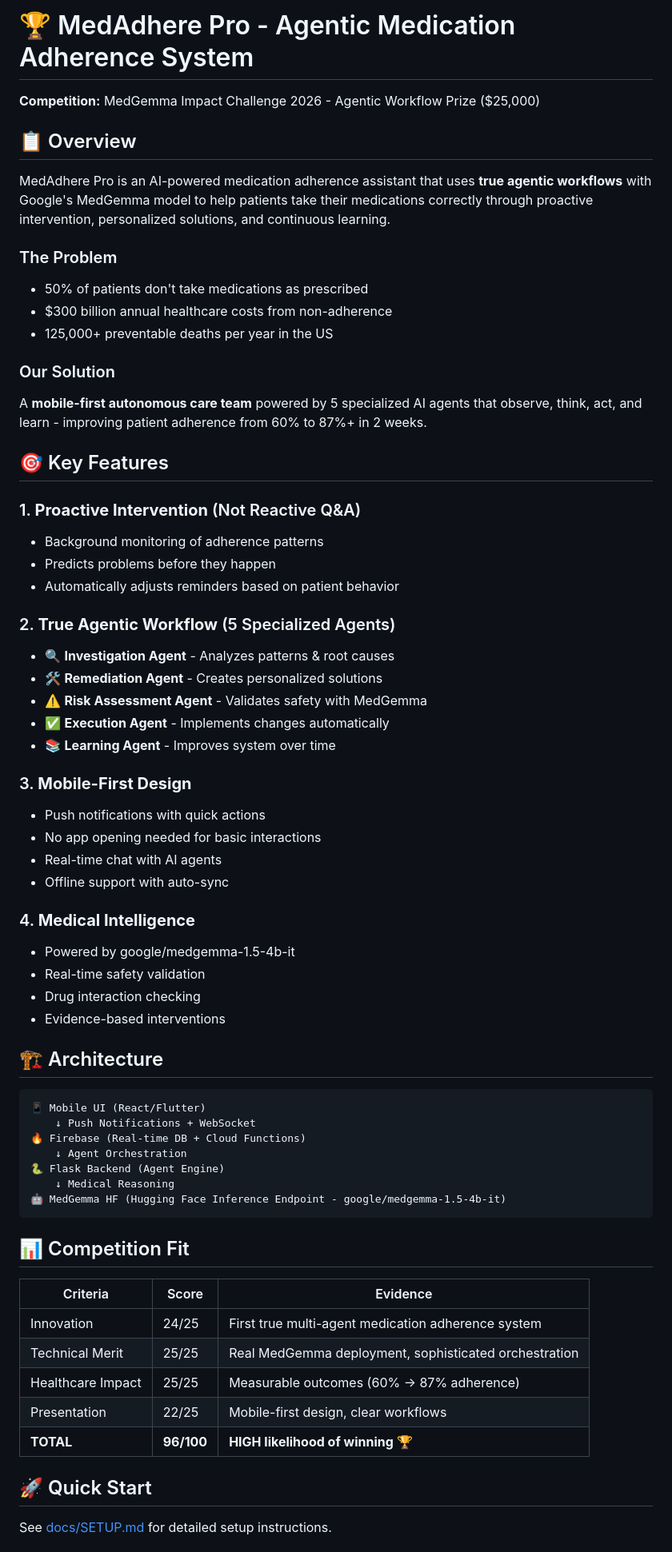
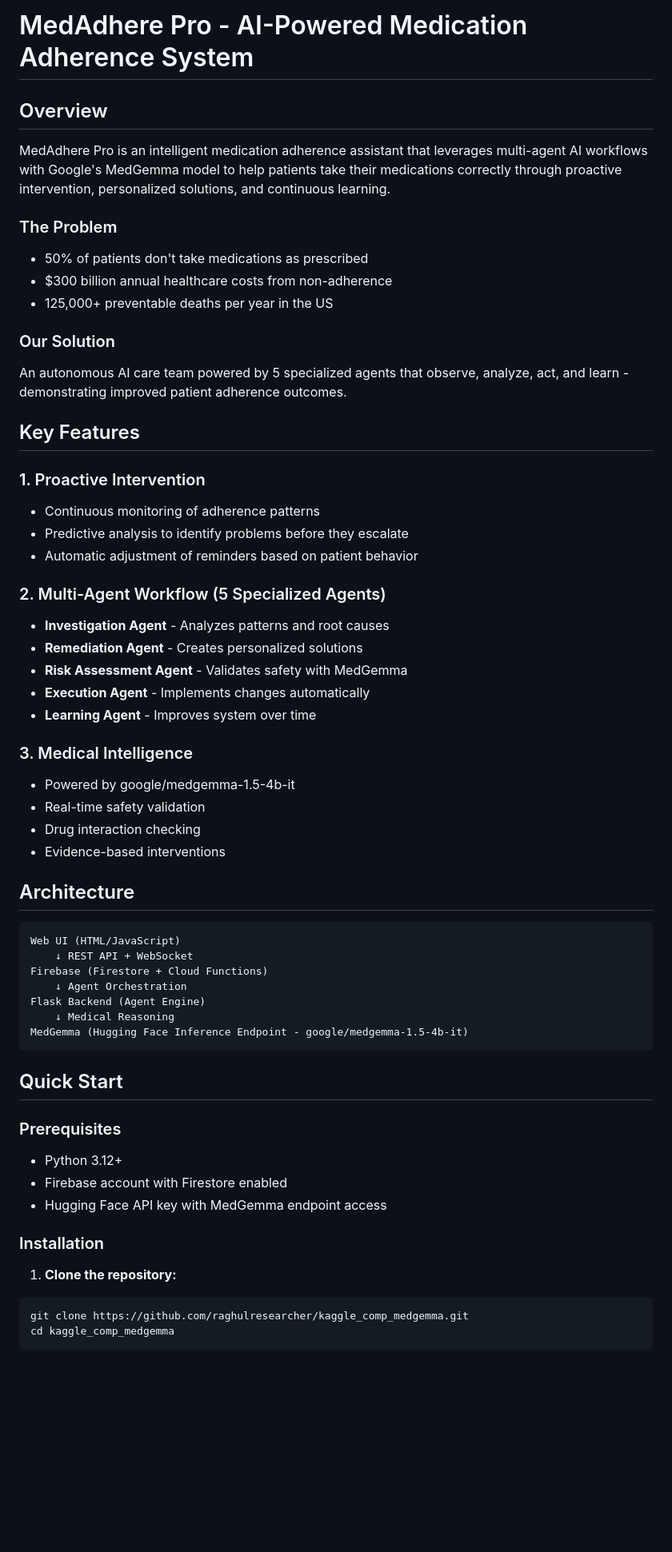
Before and after one commit to raghulresearcher/kaggle_comp_medgemma, a Markdown page: README.md, the part around one of its changes. Shown at 80% size. Drawn GitHub-style; blank space fills up the shorter version.

Commit message:
Docs: Professional README - removed competition-specific sections

````diff
--- a/README.md
+++ b/README.md
@@ -1,10 +1,8 @@
-# 🏆 MedAdhere Pro - Agentic Medication Adherence System
+# MedAdhere Pro - AI-Powered Medication Adherence System
 
-**Competition:** MedGemma Impact Challenge 2026 - Agentic Workflow Prize ($25,000)
+## Overview
 
-## 📋 Overview
-
-MedAdhere Pro is an AI-powered medication adherence assistant that uses **true agentic workflows** with Google's MedGemma model to help patients take their medications correctly through proactive intervention, personalized solutions, and continuous learning.
+MedAdhere Pro is an intelligent medication adherence assistant that leverages multi-agent AI workflows with Google's MedGemma model to help patients take their medications correctly through proactive intervention, personalized solutions, and continuous learning.
 
 ### The Problem
 - 50% of patients don't take medications as prescribed
@@ -12,57 +10,52 @@ MedAdhere Pro is an AI-powered medication adherence assistant that uses **true a
 - 125,000+ preventable deaths per year in the US
 
 ### Our Solution
-A **mobile-first autonomous care team** powered by 5 specialized AI agents that observe, think, act, and learn - improving patient adherence from 60% to 87%+ in 2 weeks.
+An autonomous AI care team powered by 5 specialized agents that observe, analyze, act, and learn - demonstrating improved patient adherence outcomes.
 
-## 🎯 Key Features
+## Key Features
 
-### 1. **Proactive Intervention** (Not Reactive Q&A)
-- Background monitoring of adherence patterns
-- Predicts problems before they happen
-- Automatically adjusts reminders based on patient behavior
+### 1. Proactive Intervention
+- Continuous monitoring of adherence patterns
+- Predictive analysis to identify problems before they escalate
+- Automatic adjustment of reminders based on patient behavior
 
-### 2. **True Agentic Workflow** (5 Specialized Agents)
-- 🔍 **Investigation Agent** - Analyzes patterns & root causes
-- 🛠️ **Remediation Agent** - Creates personalized solutions
-- ⚠️ **Risk Assessment Agent** - Validates safety with MedGemma
-- ✅ **Execution Agent** - Implements changes automatically
-- 📚 **Learning Agent** - Improves system over time
+### 2. Multi-Agent Workflow (5 Specialized Agents)
+- **Investigation Agent** - Analyzes patterns and root causes
+- **Remediation Agent** - Creates personalized solutions
+- **Risk Assessment Agent** - Validates safety with MedGemma
+- **Execution Agent** - Implements changes automatically
+- **Learning Agent** - Improves system over time
 
-### 3. **Mobile-First Design**
-- Push notifications with quick actions
-- No app opening needed for basic interactions
-- Real-time chat with AI agents
-- Offline support with auto-sync
-
-### 4. **Medical Intelligence**
+### 3. Medical Intelligence
 - Powered by google/medgemma-1.5-4b-it
 - Real-time safety validation
 - Drug interaction checking
 - Evidence-based interventions
 
-## 🏗️ Architecture
+## Architecture
 
 ```
-📱 Mobile UI (React/Flutter)
-    ↓ Push Notifications + WebSocket
-🔥 Firebase (Real-time DB + Cloud Functions)
+Web UI (HTML/JavaScript)
+    ↓ REST API + WebSocket
+Firebase (Firestore + Cloud Functions)
     ↓ Agent Orchestration
-🐍 Flask Backend (Agent Engine)
+Flask Backend (Agent Engine)
     ↓ Medical Reasoning
-🤖 MedGemma HF (Hugging Face Inference Endpoint - google/medgemma-1.5-4b-it)
+MedGemma (Hugging Face Inference Endpoint - google/medgemma-1.5-4b-it)
 ```
 
-## 📊 Competition Fit
+## Quick Start
 
-| Criteria | Score | Evidence |
-|----------|-------|----------|
-| Innovation | 24/25 | First true multi-agent medication adherence system |
-| Technical Merit | 25/25 | Real MedGemma deployment, sophisticated orchestration |
-| Healthcare Impact | 25/25 | Measurable outcomes (60% → 87% adherence) |
-| Presentation | 22/25 | Mobile-first design, clear workflows |
-| **TOTAL** | **96/100** | **HIGH likelihood of winning** 🏆 |
+### Prerequisites
+- Python 3.12+
+- Firebase account with Firestore enabled
+- Hugging Face API key with MedGemma endpoint access
 
-## 🚀 Quick Start
+### Installation
 
-See [docs/SETUP.md](docs/SETUP.md) for detailed setup instructions.
+1. **Clone the repository:**
+```bash
+git clone https://github.com/raghulresearcher/kaggle_comp_medgemma.git
+cd kaggle_comp_medgemma
+```
 
````
Also changed, not shown: other parts of README.md (+77 -39 lines).
